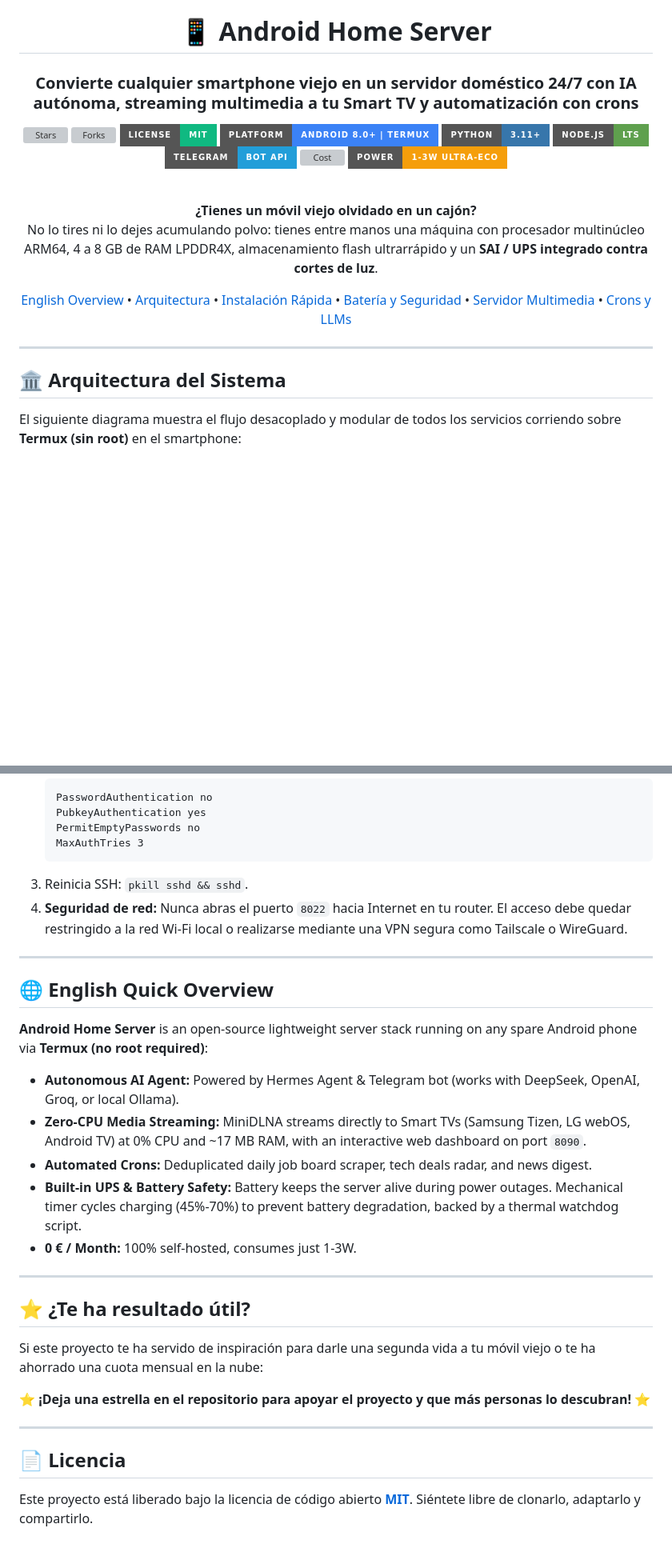
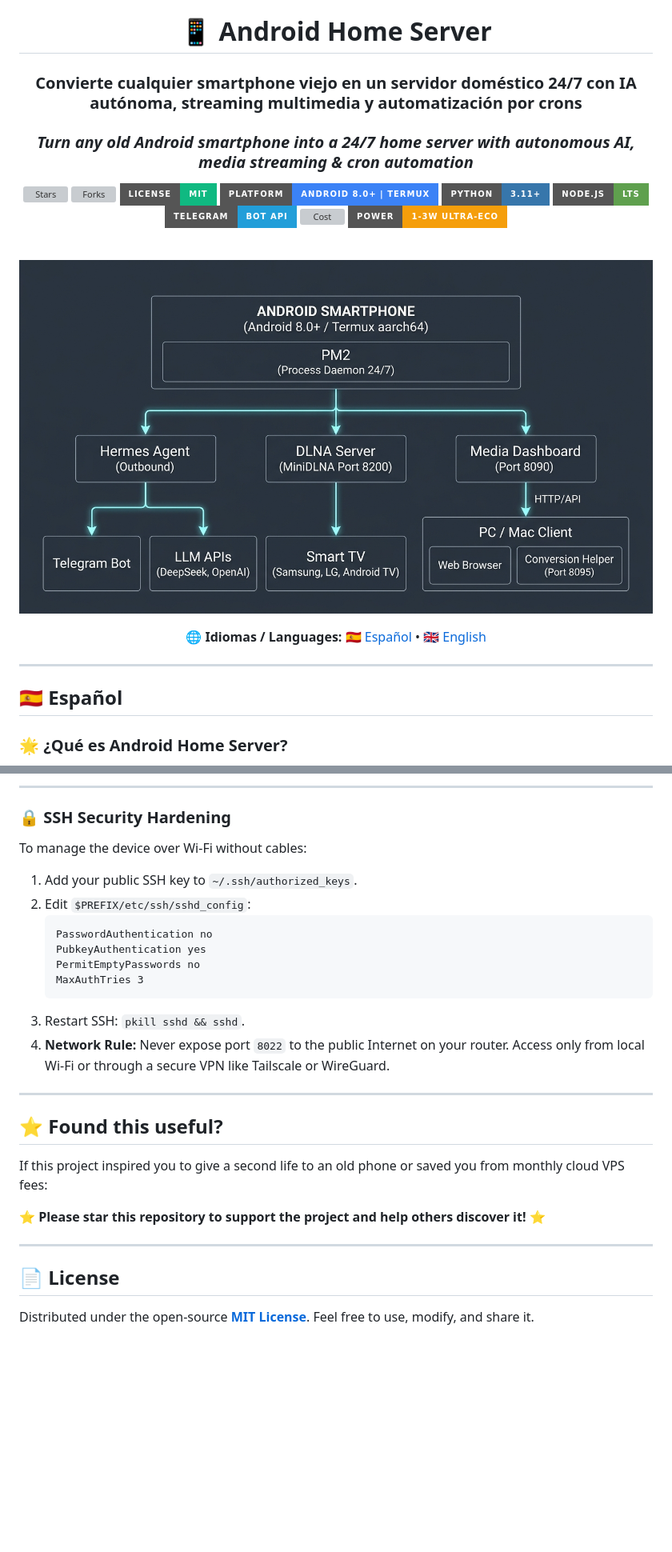
Before and after one commit to moisesvalero/android-home-server, a Markdown page: README.md, 2 parts joined by grey strips. Shown: that part at 80% size. Rendered like a GitHub page; pictures changed too: assets/architecture-diagram.png (added); badges without logos; blank space fills up the shorter version; grey boxes are pictures that could not be loaded.

Commit message:
docs: add architecture infographic image and full bilingual ES/EN documentation

````diff
--- a/README.md
+++ b/README.md
@@ -1,7 +1,8 @@
 <div align="center">
 
 # 📱 Android Home Server
-### Convierte cualquier smartphone viejo en un servidor doméstico 24/7 con IA autónoma, streaming multimedia a tu Smart TV y automatización con crons
+### Convierte cualquier smartphone viejo en un servidor doméstico 24/7 con IA autónoma, streaming multimedia y automatización por crons
+### *Turn any old Android smartphone into a 24/7 home server with autonomous AI, media streaming & cron automation*
 
 [![Stars](https://img.shields.io/github/stars/moisesvalero/android-home-server?style=for-the-badge&logo=github&color=eab308)](https://github.com/moisesvalero/android-home-server/stargazers)
 [![Forks](https://img.shields.io/github/forks/moisesvalero/android-home-server?style=for-the-badge&logo=github&color=64748b)](https://github.com/moisesvalero/android-home-server/network/members)
@@ -16,17 +17,18 @@
 <br />
 
 <p align="center">
-  <b>¿Tienes un móvil viejo olvidado en un cajón?</b><br />
-  No lo tires ni lo dejes acumulando polvo: tienes entre manos una máquina con procesador multinúcleo ARM64, 4 a 8 GB de RAM LPDDR4X, almacenamiento flash ultrarrápido y un <b>SAI / UPS integrado contra cortes de luz</b>.
+  <img src="assets/architecture-diagram.png" alt="Android Home Server Architecture" width="100%" style="border-radius: 12px; box-shadow: 0 8px 30px rgba(0,0,0,0.3);" />
 </p>
 
-[English Overview](#-english-quick-overview) • [Arquitectura](#️-arquitectura-del-sistema) • [Instalación Rápida](#-instalación-rápida-en-3-pasos) • [Batería y Seguridad](#-cuidado-y-seguridad-de-la-batería-la-estrategia-del-50) • [Servidor Multimedia](#-servidor-multimedia-dlna--web-dashboard-8090) • [Crons y LLMs](#-hermes-ai-agent-y-soporte-multi-llm)
+<p align="center">
+  🌐 <b>Idiomas / Languages:</b> <a href="#-español">🇪🇸 Español</a> • <a href="#-english">🇬🇧 English</a>
+</p>
 
 </div>
 
 ---
 
-## 🏛️ Arquitectura del Sistema
+<h2 id="-español">🇪🇸 Español</h2>
 
-El siguiente diagrama muestra el flujo desacoplado y modular de todos los servicios corriendo sobre **Termux (sin root)** en el smartphone:
+### 🌟 ¿Qué es Android Home Server?
 
@@ -207,33 +281,30 @@ Para administrar el móvil de forma remota sin cables desde tu terminal:
+---
+
+### 🔒 SSH Security Hardening
+
+To manage the device over Wi-Fi without cables:
+
+1. Add your public SSH key to `~/.ssh/authorized_keys`.
+2. Edit `$PREFIX/etc/ssh/sshd_config`:
    ```text
    PasswordAuthentication no
    PubkeyAuthentication yes
    PermitEmptyPasswords no
    MaxAuthTries 3
    ```
-3. Reinicia SSH: `pkill sshd && sshd`.
-4. **Seguridad de red:** Nunca abras el puerto `8022` hacia Internet en tu router. El acceso debe quedar restringido a la red Wi-Fi local o realizarse mediante una VPN segura como Tailscale o WireGuard.
+3. Restart SSH: `pkill sshd && sshd`.
+4. **Network Rule:** Never expose port `8022` to the public Internet on your router. Access only from local Wi-Fi or through a secure VPN like Tailscale or WireGuard.
 
 ---
 
-## 🌐 English Quick Overview
+## ⭐ Found this useful?
 
-**Android Home Server** is an open-source lightweight server stack running on any spare Android phone via **Termux (no root required)**:
-- **Autonomous AI Agent:** Powered by Hermes Agent & Telegram bot (works with DeepSeek, OpenAI, Groq, or local Ollama).
-- **Zero-CPU Media Streaming:** MiniDLNA streams directly to Smart TVs (Samsung Tizen, LG webOS, Android TV) at 0% CPU and ~17 MB RAM, with an interactive web dashboard on port `8090`.
-- **Automated Crons:** Deduplicated daily job board scraper, tech deals radar, and news digest.
-- **Built-in UPS & Battery Safety:** Battery keeps the server alive during power outages. Mechanical timer cycles charging (45%-70%) to prevent battery degradation, backed by a thermal watchdog script.
-- **0 € / Month:** 100% self-hosted, consumes just 1-3W.
+If this project inspired you to give a second life to an old phone or saved you from monthly cloud VPS fees:
+
+⭐ **Please star this repository to support the project and help others discover it!** ⭐
 
 ---
 
-## ⭐ ¿Te ha resultado útil?
+## 📄 License
 
-Si este proyecto te ha servido de inspiración para darle una segunda vida a tu móvil viejo o te ha ahorrado una cuota mensual en la nube:
-
-⭐ **¡Deja una estrella en el repositorio para apoyar el proyecto y que más personas lo descubran!** ⭐
-
----
-
-## 📄 Licencia
-
-Este proyecto está liberado bajo la licencia de código abierto **[MIT](LICENSE)**. Siéntete libre de clonarlo, adaptarlo y compartirlo.
+Distributed under the open-source **[MIT License](LICENSE)**. Feel free to use, modify, and share it.
````
Also changed, not shown: other parts of README.md (+152 -80 lines).
